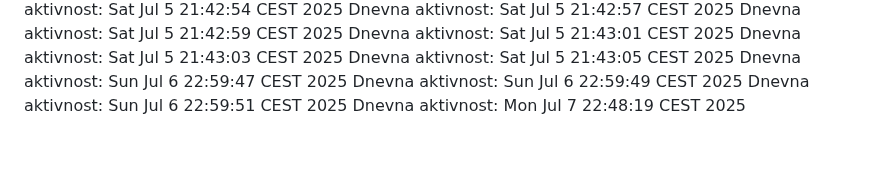
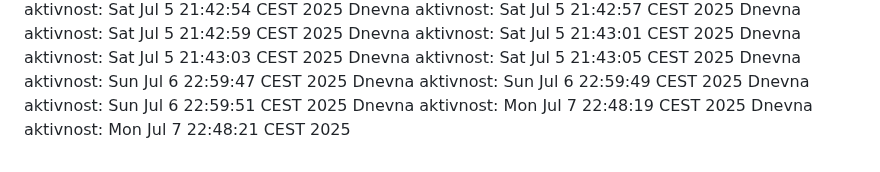
Before and after one commit to ddjordjevicc/ddjordjevicc.github.io, a Markdown page: aktivnost.md, the part around the change. Rendered like a GitHub page.

Commit message:
Aktivnost za 07.07.2025.

```diff
--- a/aktivnost.md
+++ b/aktivnost.md
@@ -118,3 +118,4 @@ Dnevna aktivnost: Sun Jul  6 22:59:47 CEST 2025
 Dnevna aktivnost: Sun Jul  6 22:59:49 CEST 2025
 Dnevna aktivnost: Sun Jul  6 22:59:51 CEST 2025
 Dnevna aktivnost: Mon Jul  7 22:48:19 CEST 2025
+Dnevna aktivnost: Mon Jul  7 22:48:21 CEST 2025
```
